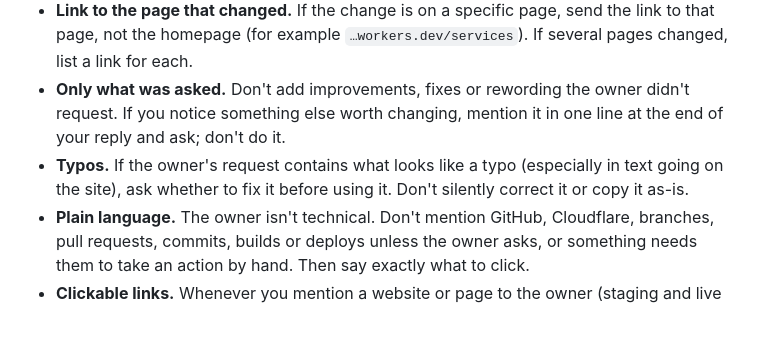
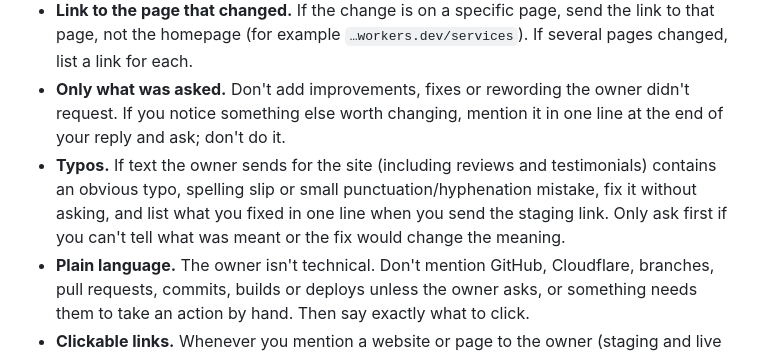
Before and after one commit to joshburger811/tiebreaker-psych, a Markdown page: CLAUDE.md, the part around the change. Drawn GitHub-style; blank space fills up the shorter version.

Commit message:
Standing rule: fix obvious typos in owner-supplied text without asking
Co-Authored-By: Claude Opus 5.5 <noreply@anthropic.com>
Claude-Session: https://claude.ai/code/session_01KNRLoz2rzxw1vcHM7YrQgr

```diff
--- a/CLAUDE.md
+++ b/CLAUDE.md
@@ -10,7 +10,7 @@ These are the owner's standing rules. Follow them in every session.
 - **Always include the staging link.** Any message to the owner about a change that's on staging (ready to review, adjusted, waiting to publish, a question about it) includes its staging link, every time.
 - **Link to the page that changed.** If the change is on a specific page, send the link to that page, not the homepage (for example `…workers.dev/services`). If several pages changed, list a link for each.
 - **Only what was asked.** Don't add improvements, fixes or rewording the owner didn't request. If you notice something else worth changing, mention it in one line at the end of your reply and ask; don't do it.
-- **Typos.** If the owner's request contains what looks like a typo (especially in text going on the site), ask whether to fix it before using it. Don't silently correct it or copy it as-is.
+- **Typos.** If text the owner sends for the site (including reviews and testimonials) contains an obvious typo, spelling slip or small punctuation/hyphenation mistake, fix it without asking, and list what you fixed in one line when you send the staging link. Only ask first if you can't tell what was meant or the fix would change the meaning.
 - **Plain language.** The owner isn't technical. Don't mention GitHub, Cloudflare, branches, pull requests, commits, builds or deploys unless the owner asks, or something needs them to take an action by hand. Then say exactly what to click.
 - **Clickable links.** Whenever you mention a website or page to the owner (staging and live links, and outside sites like web3forms.com), write it as a clickable markdown link, e.g. [web3forms.com](https://web3forms.com). Never leave it as plain text or in code formatting.
 - **Staging first, always.** Never push or merge anything to production (`main`) unless that exact change is already on staging and the owner has confirmed it looks good. This includes small fixes, text-only edits and undos.
```
